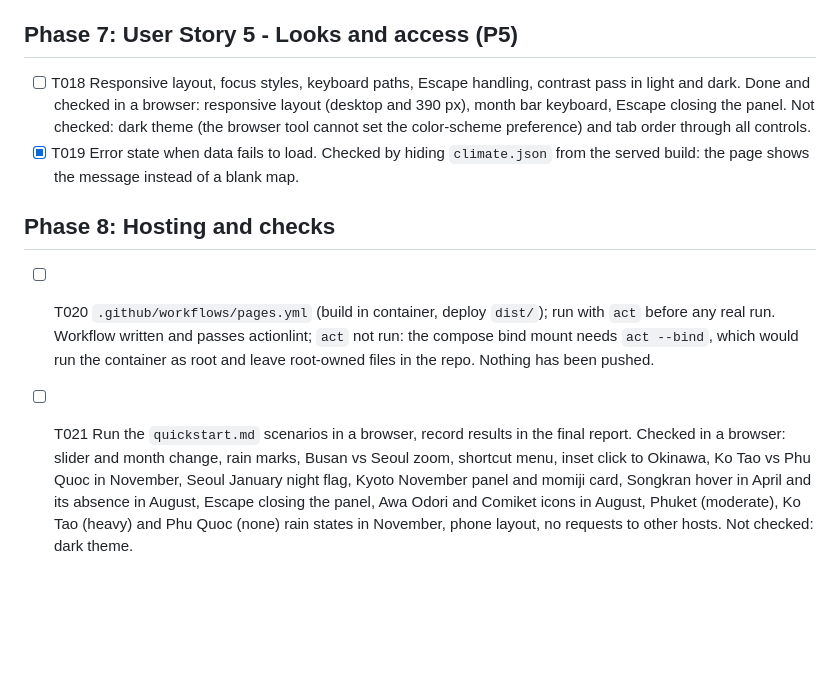
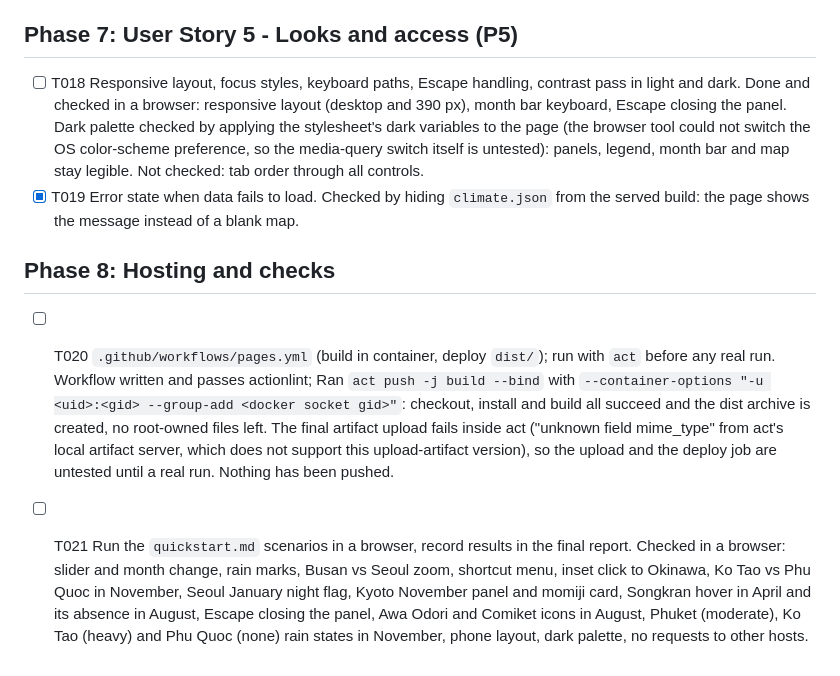
Before and after one commit to non7top/where-to-go, a Markdown page: specs/001-static-map-prototype/tasks.md, the part around the change. Drawn GitHub-style; blank space fills up the shorter version.

Commit message:
docs: record dark palette and act results in tasks

```diff
--- a/specs/001-static-map-prototype/tasks.md
+++ b/specs/001-static-map-prototype/tasks.md
@@ -41,10 +41,10 @@
 
 ## Phase 7: User Story 5 - Looks and access (P5)
 
-- [ ] T018 Responsive layout, focus styles, keyboard paths, Escape handling, contrast pass in light and dark. Done and checked in a browser: responsive layout (desktop and 390 px), month bar keyboard, Escape closing the panel. Not checked: dark theme (the browser tool cannot set the color-scheme preference) and tab order through all controls.
+- [ ] T018 Responsive layout, focus styles, keyboard paths, Escape handling, contrast pass in light and dark. Done and checked in a browser: responsive layout (desktop and 390 px), month bar keyboard, Escape closing the panel. Dark palette checked by applying the stylesheet's dark variables to the page (the browser tool could not switch the OS color-scheme preference, so the media-query switch itself is untested): panels, legend, month bar and map stay legible. Not checked: tab order through all controls.
 - [x] T019 Error state when data fails to load. Checked by hiding `climate.json` from the served build: the page shows the message instead of a blank map.
 
 ## Phase 8: Hosting and checks
 
-- [ ] T020 `.github/workflows/pages.yml` (build in container, deploy `dist/`); run with `act` before any real run. Workflow written and passes actionlint; `act` not run: the compose bind mount needs `act --bind`, which would run the container as root and leave root-owned files in the repo. Nothing has been pushed.
-- [ ] T021 Run the `quickstart.md` scenarios in a browser, record results in the final report. Checked in a browser: slider and month change, rain marks, Busan vs Seoul zoom, shortcut menu, inset click to Okinawa, Ko Tao vs Phu Quoc in November, Seoul January night flag, Kyoto November panel and momiji card, Songkran hover in April and its absence in August, Escape closing the panel, Awa Odori and Comiket icons in August, Phuket (moderate), Ko Tao (heavy) and Phu Quoc (none) rain states in November, phone layout, no requests to other hosts. Not checked: dark theme.
+- [ ] T020 `.github/workflows/pages.yml` (build in container, deploy `dist/`); run with `act` before any real run. Workflow written and passes actionlint; Ran `act push -j build --bind` with `--container-options "-u <uid>:<gid> --group-add <docker socket gid>"`: checkout, install and build all succeed and the dist archive is created, no root-owned files left. The final artifact upload fails inside act ("unknown field mime_type" from act's local artifact server, which does not support this upload-artifact version), so the upload and the deploy job are untested until a real run. Nothing has been pushed.
+- [ ] T021 Run the `quickstart.md` scenarios in a browser, record results in the final report. Checked in a browser: slider and month change, rain marks, Busan vs Seoul zoom, shortcut menu, inset click to Okinawa, Ko Tao vs Phu Quoc in November, Seoul January night flag, Kyoto November panel and momiji card, Songkran hover in April and its absence in August, Escape closing the panel, Awa Odori and Comiket icons in August, Phuket (moderate), Ko Tao (heavy) and Phu Quoc (none) rain states in November, phone layout, dark palette, no requests to other hosts.
```
